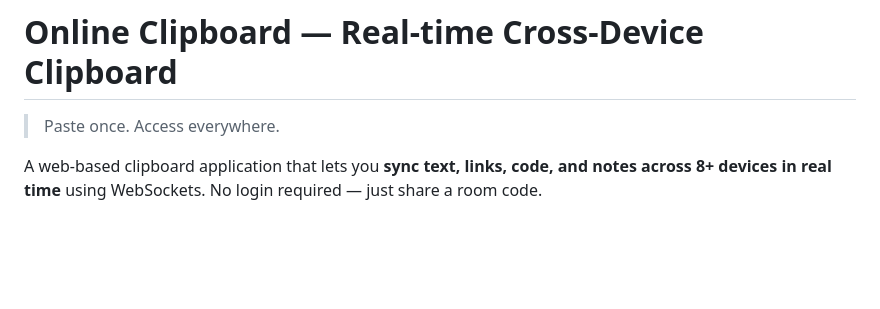
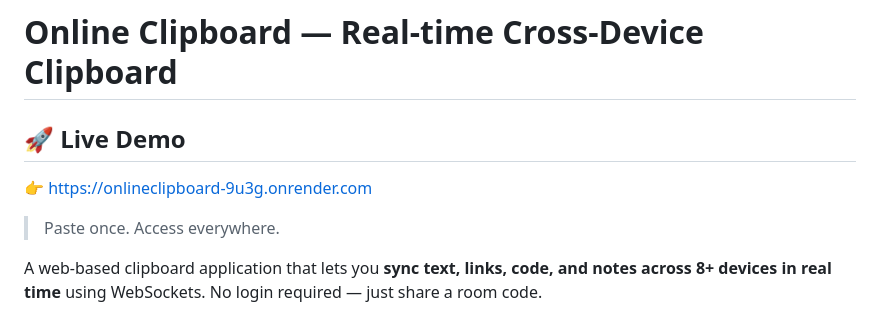
Before and after one commit to TanyaYadav210/OnlineClipboard, a Markdown page: .sixth/README.md, the part around the change. Rendered like a GitHub page; blank space fills up the shorter version.

```diff
--- a/.sixth/README.md
+++ b/.sixth/README.md
@@ -1,4 +1,6 @@
 # Online Clipboard — Real-time Cross-Device Clipboard
+## 🚀 Live Demo
+👉 https://onlineclipboard-9u3g.onrender.com
 
 > Paste once. Access everywhere.
 
```
